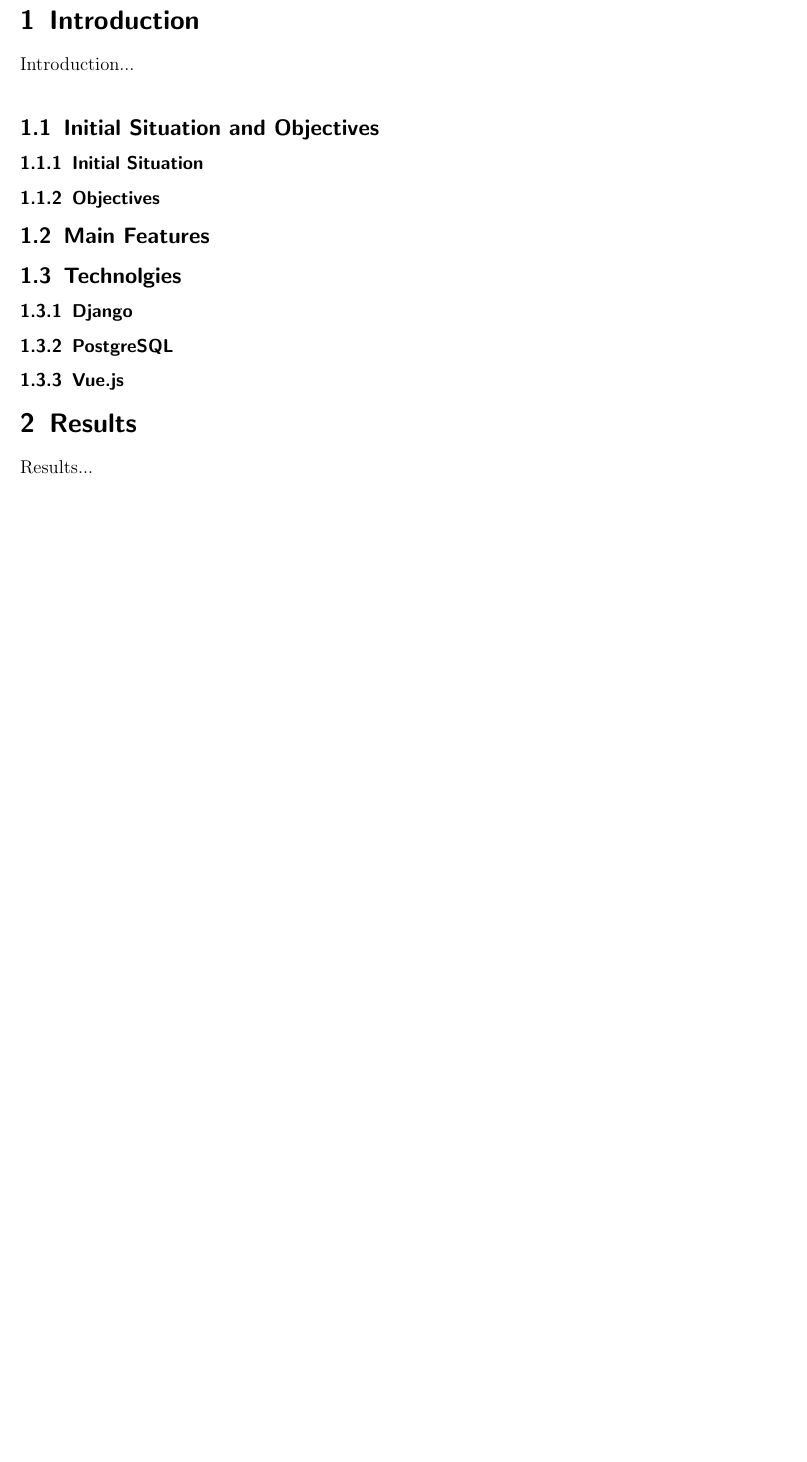
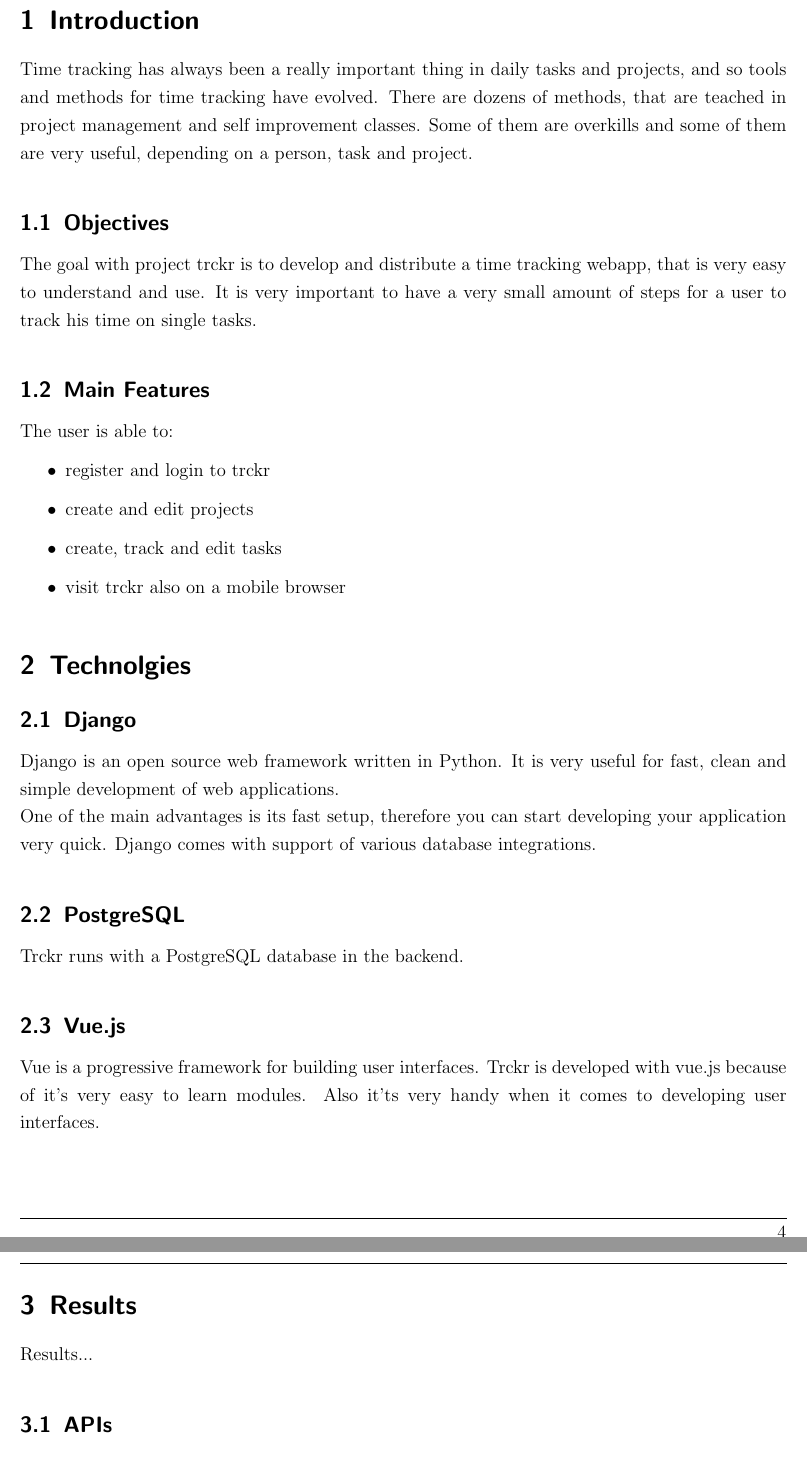
Before and after one commit to trckr/trckr-documentation, a LaTeX paper (doc/article/technical_article.tex): part of page 4 of 4 before the commit and two parts of pages 4 and 5 of 5 after it, the two joined at a grey line, cut so that both start at the same text, the shorter picture padded with empty space. Compiled offline with pdfLaTeX; an older LaTeX class or package is replaced by its successor.

Commit message:
Add some content

```diff
--- a/doc/article/technical_article.tex
+++ b/doc/article/technical_article.tex
@@ -4,6 +4,7 @@
     \usepackage[parfill]{parskip}
     \usepackage[utf8]{inputenc}
     \usepackage[headsepline,footsepline]{scrpage2}
+    \usepackage[onehalfspacing]{setspace}
 
 
 % Header and Footer Formatting-----------------------------------------------------------------------
@@ -72,26 +73,38 @@
 %   These are the informations printed on the title page of the article
 % ------------------------------------------------------------------------------------------
 \section{Introduction}
-Introduction...
+Time tracking has always been a really important thing in daily tasks and projects, and so tools and methods for time tracking have evolved.
+There are dozens of methods, that are teached in project management and self improvement classes. Some of them are overkills and some of them are
+very useful, depending on a person, task and project.
 
-\subsection{Initial Situation and Objectives}
-
-\subsubsection{Initial Situation}
-
-\subsubsection{Objectives}
+\subsection{Objectives}
+The goal with project trckr is to develop and distribute a time tracking webapp, that is very easy to understand and use. It is very important to
+have a very small amount of steps for a user to track his time on single tasks.
 
 \subsection{Main Features}
-
-\subsection{Technolgies}
+The user is able to:
+\begin{itemize}
+    \item register and login to trckr
+    \item create and edit projects
+    \item create, track and edit tasks
+    \item visit trckr also on a mobile browser
+\end{itemize}
 
 
-\subsubsection{Django}
+\section{Technolgies}
 
 
-\subsubsection{PostgreSQL}
+\subsection{Django}
+Django is an open source web framework written in Python. It is very useful for fast, clean and simple development of web applications.\\
+One of the main advantages is its fast setup, therefore you can start developing your application very quick.
+Django comes with support of various database integrations.
 
+\subsection{PostgreSQL}
+Trckr runs with a PostgreSQL database in the backend.
 
-\subsubsection{Vue.js}
+\subsection{Vue.js}
+Vue is a progressive framework for building user interfaces. Trckr is developed with vue.js because of it's
+very easy to learn modules. Also it'ts very handy when it comes to developing user interfaces.
 
 
 
@@ -100,6 +113,11 @@
 % -------------------------------------------------------------------------------------------
 \section{Results}
 Results...
+
+\subsection{APIs}
+
+
+\subsection{User Interface}
 
 % Outlook-----------------------------------------------------------------------------
 %   These are the informations printed on the title page of the article
```
Also changed, not shown: doc/article/technical_article.pdf, doc/article/technical_article.tex (6 more changed lines), 6 other files.
